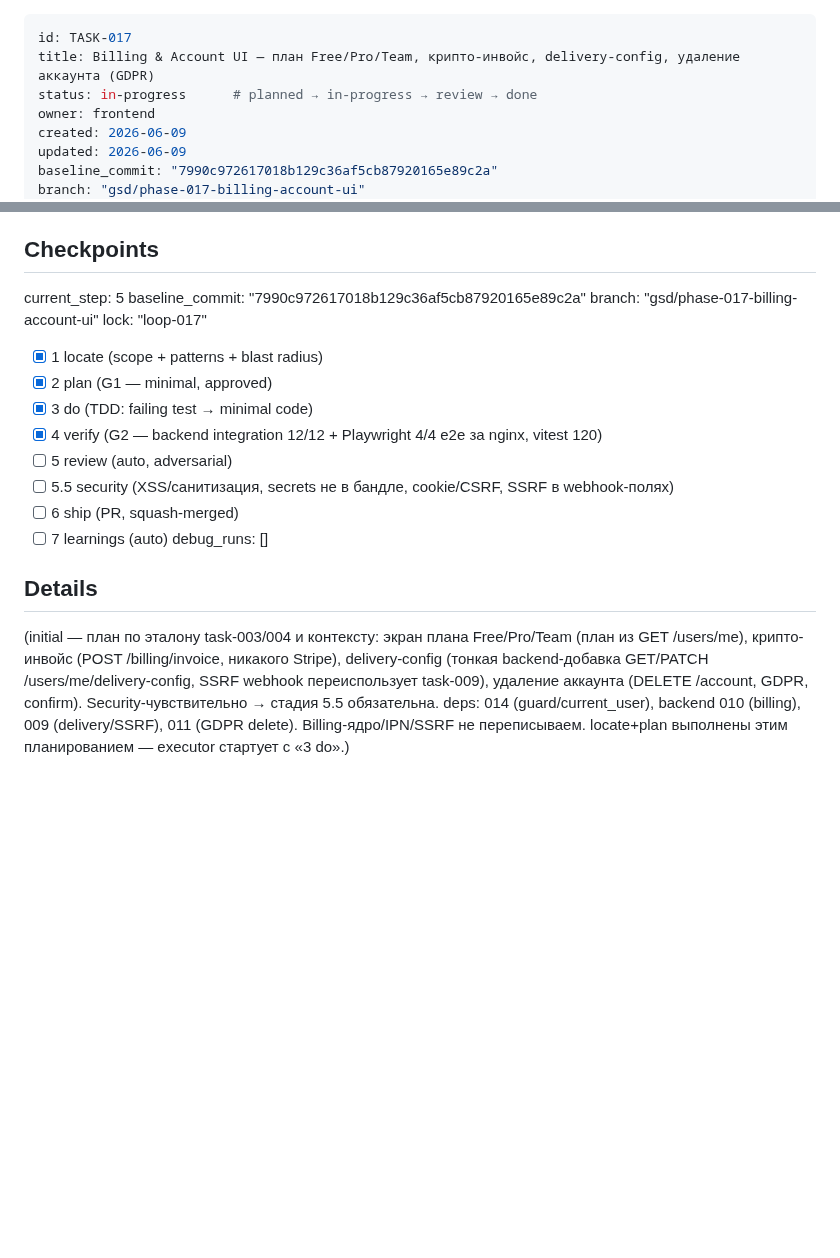
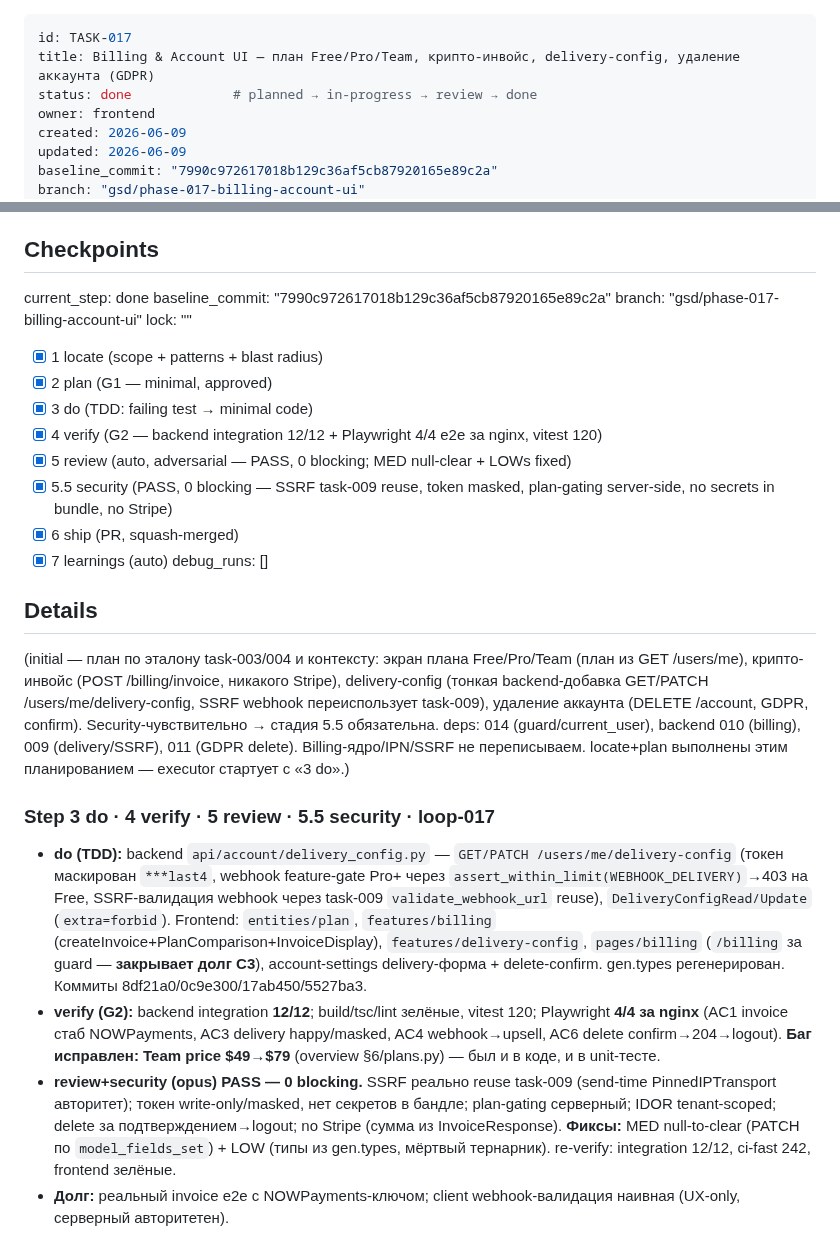
Before and after one commit to BotNet1337/trend-pulse, a Markdown page: docs/tasks/task-017-billing-account-ui.md, 2 parts joined by grey strips. Drawn GitHub-style; blank space fills up the shorter version.

Commit message:
feat(C5): billing & account UI — plan/invoice/delivery-config/GDPR-delete (TASK-017)
- backend GET/PATCH /users/me/delivery-config: masked token, SSRF reuse (task-009), webhook feature-gate Pro+ (Free→403), null-to-clear via model_fields_set
- frontend entities/plan + features/billing (crypto invoice, no Stripe) + features/delivery-config + pages/billing (/billing closes C3 debt) + account delete-confirm
- verify: integration 12/12, e2e 4/4 за nginx, vitest 120; review+security PASS 0 blocking
- fix: Team price $49→$79 (source of truth); finalize status done + learnings

```diff
--- a/docs/tasks/task-017-billing-account-ui.md
+++ b/docs/tasks/task-017-billing-account-ui.md
@@ -1,7 +1,7 @@
 ---
 id: TASK-017
 title: Billing & Account UI — план Free/Pro/Team, крипто-инвойс, delivery-config, удаление аккаунта (GDPR)
-status: in-progress      # planned → in-progress → review → done
+status: done             # planned → in-progress → review → done
 owner: frontend
 created: 2026-06-09
 updated: 2026-06-09
@@ -108,20 +108,26 @@ Backend-пробелы, которые C5 закрывает тонкими addi
 
 ## Checkpoints
 <!-- trendpulse-executor reads current_step and ticks these; enables resume -->
-current_step: 5
+current_step: done
 baseline_commit: "7990c972617018b129c36af5cb87920165e89c2a"
 branch: "gsd/phase-017-billing-account-ui"
-lock: "loop-017"
+lock: ""
 - [x] 1 locate (scope + patterns + blast radius)
 - [x] 2 plan (G1 — minimal, approved)
 - [x] 3 do (TDD: failing test → minimal code)
 - [x] 4 verify (G2 — backend integration 12/12 + Playwright 4/4 e2e за nginx, vitest 120)
-- [ ] 5 review (auto, adversarial)
-- [ ] 5.5 security (XSS/санитизация, secrets не в бандле, cookie/CSRF, SSRF в webhook-полях)
-- [ ] 6 ship (PR, squash-merged)
-- [ ] 7 learnings (auto)
+- [x] 5 review (auto, adversarial — PASS, 0 blocking; MED null-clear + LOWs fixed)
+- [x] 5.5 security (PASS, 0 blocking — SSRF task-009 reuse, token masked, plan-gating server-side, no secrets in bundle, no Stripe)
+- [x] 6 ship (PR, squash-merged)
+- [x] 7 learnings (auto)
 debug_runs: []
 
 ## Details
 <!-- executor appends iterative fixes + decisions here -->
 (initial — план по эталону task-003/004 и контексту: экран плана Free/Pro/Team (план из GET /users/me), крипто-инвойс (POST /billing/invoice, никакого Stripe), delivery-config (тонкая backend-добавка GET/PATCH /users/me/delivery-config, SSRF webhook переиспользует task-009), удаление аккаунта (DELETE /account, GDPR, confirm). Security-чувствительно → стадия 5.5 обязательна. deps: 014 (guard/current_user), backend 010 (billing), 009 (delivery/SSRF), 011 (GDPR delete). Billing-ядро/IPN/SSRF не переписываем. locate+plan выполнены этим планированием — executor стартует с «3 do».)
+
+### Step 3 do · 4 verify · 5 review · 5.5 security · loop-017
+- **do (TDD):** backend `api/account/delivery_config.py` — `GET/PATCH /users/me/delivery-config` (токен маскирован `***last4`, webhook feature-gate Pro+ через `assert_within_limit(WEBHOOK_DELIVERY)`→403 на Free, SSRF-валидация webhook через task-009 `validate_webhook_url` reuse), `DeliveryConfigRead/Update` (`extra=forbid`). Frontend: `entities/plan`, `features/billing` (createInvoice+PlanComparison+InvoiceDisplay), `features/delivery-config`, `pages/billing` (`/billing` за guard — **закрывает долг C3**), account-settings delivery-форма + delete-confirm. gen.types регенерирован. Коммиты 8df21a0/0c9e300/17ab450/5527ba3.
+- **verify (G2):** backend integration **12/12**; build/tsc/lint зелёные, vitest 120; Playwright **4/4 за nginx** (AC1 invoice стаб NOWPayments, AC3 delivery happy/masked, AC4 webhook→upsell, AC6 delete confirm→204→logout). **Баг исправлен: Team price $49→$79** (overview §6/plans.py) — был и в коде, и в unit-тесте.
+- **review+security (opus) PASS — 0 blocking.** SSRF реально reuse task-009 (send-time PinnedIPTransport авторитет); токен write-only/masked, нет секретов в бандле; plan-gating серверный; IDOR tenant-scoped; delete за подтверждением→logout; no Stripe (сумма из InvoiceResponse). **Фиксы:** MED null-to-clear (PATCH по `model_fields_set`) + LOW (типы из gen.types, мёртвый тернарник). re-verify: integration 12/12, ci-fast 242, frontend зелёные.
+- **Долг:** реальный invoice e2e с NOWPayments-ключом; client webhook-валидация наивная (UX-only, серверный авторитетен).
```
Also changed, not shown: docs/learnings.md (+8 -0 lines), docs/tasks/tasks-index.md (+1 -1 lines).
